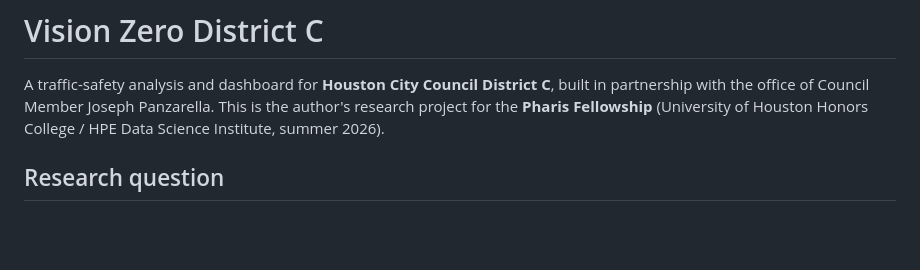
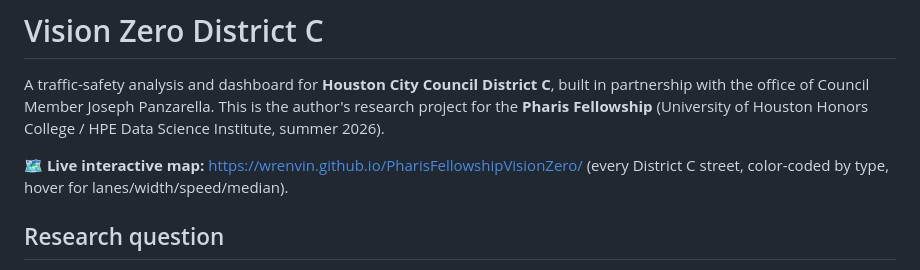
Before and after one commit to WrenVin/PharisFellowshipVisionZero, a Markdown page: README.md, the part around the change. Rendered like a GitHub page; blank space fills up the shorter version.

Commit message:
Document live GitHub Pages map URL in README/LOG/ELI5
Map is live at https://wrenvin.github.io/PharisFellowshipVisionZero/

Co-Authored-By: Claude Fable 5 <noreply@anthropic.com>

```diff
--- a/README.md
+++ b/README.md
@@ -1,6 +1,8 @@
 # Vision Zero District C
 
 A traffic-safety analysis and dashboard for **Houston City Council District C**, built in partnership with the office of Council Member Joseph Panzarella. This is the author's research project for the **Pharis Fellowship** (University of Houston Honors College / HPE Data Science Institute, summer 2026).
+
+**🗺️ Live interactive map:** https://wrenvin.github.io/PharisFellowshipVisionZero/ (every District C street, color-coded by type, hover for lanes/width/speed/median).
 
 ## Research question
 
```
Also changed, not shown: ELI5.md (+5 -3 lines), LOG.md (+8 -0 lines).
